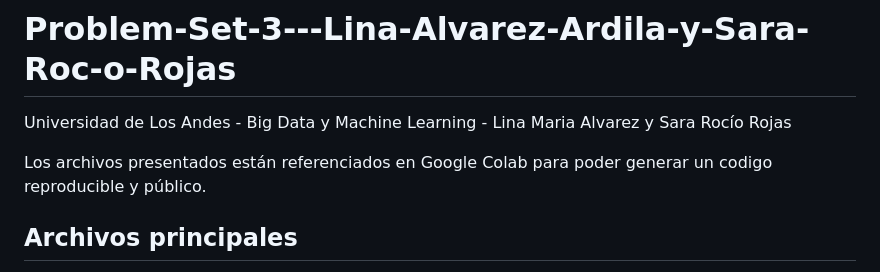
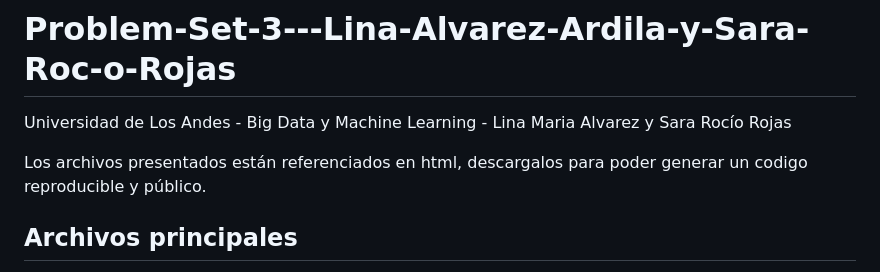
Before and after one commit to lialvareza1/Problem-Set-3---Lina-Alvarez-Ardila-y-Sara-Roc-o-Rojas, a Markdown page: README.md, the part around the change. Drawn GitHub-style.

```diff
--- a/README.md
+++ b/README.md
@@ -1,7 +1,7 @@
 # Problem-Set-3---Lina-Alvarez-Ardila-y-Sara-Roc-o-Rojas
 Universidad de Los Andes - Big Data y Machine Learning - Lina Maria Alvarez y Sara Rocío Rojas
 
-Los archivos presentados están referenciados en Google Colab para poder generar un codigo reproducible y público.
+Los archivos presentados están referenciados en html, descargalos para poder generar un codigo reproducible y público.
 
 ## Archivos principales
 
```
